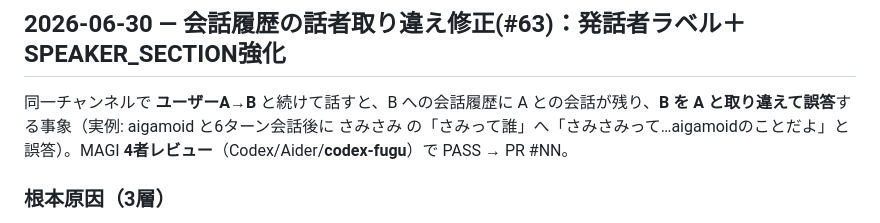
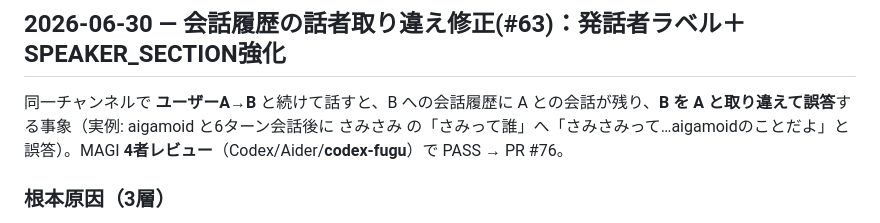
Before and after one commit to aigamoid/remember, a Markdown page: docs/DEVLOG.md, the part around the change. Rendered like a GitHub page.

Commit message:
docs: DEVLOGのPR番号を#76に更新 (#63)
Co-Authored-By: Claude Opus 4.8 <noreply@anthropic.com>

```diff
--- a/docs/DEVLOG.md
+++ b/docs/DEVLOG.md
@@ -6,7 +6,7 @@ Phase ごとの作業記録・設計判断ログ。
 
 ## 2026-06-30 — 会話履歴の話者取り違え修正(#63)：発話者ラベル＋SPEAKER_SECTION強化
 
-同一チャンネルで **ユーザーA→B** と続けて話すと、B への会話履歴に A との会話が残り、**B を A と取り違えて誤答**する事象（実例: aigamoid と6ターン会話後に さみさみ の「さみって誰」へ「さみさみって…aigamoidのことだよ」と誤答）。MAGI **4者レビュー**（Codex/Aider/**codex-fugu**）で PASS → PR #NN。
+同一チャンネルで **ユーザーA→B** と続けて話すと、B への会話履歴に A との会話が残り、**B を A と取り違えて誤答**する事象（実例: aigamoid と6ターン会話後に さみさみ の「さみって誰」へ「さみさみって…aigamoidのことだよ」と誤答）。MAGI **4者レビュー**（Codex/Aider/**codex-fugu**）で PASS → PR #76。
 
 ### 根本原因（3層）
 1. 会話履歴がチャンネル単位で共有（発話者別でない）→ 別ユーザーの直前会話が次の発話者に渡る。
```
